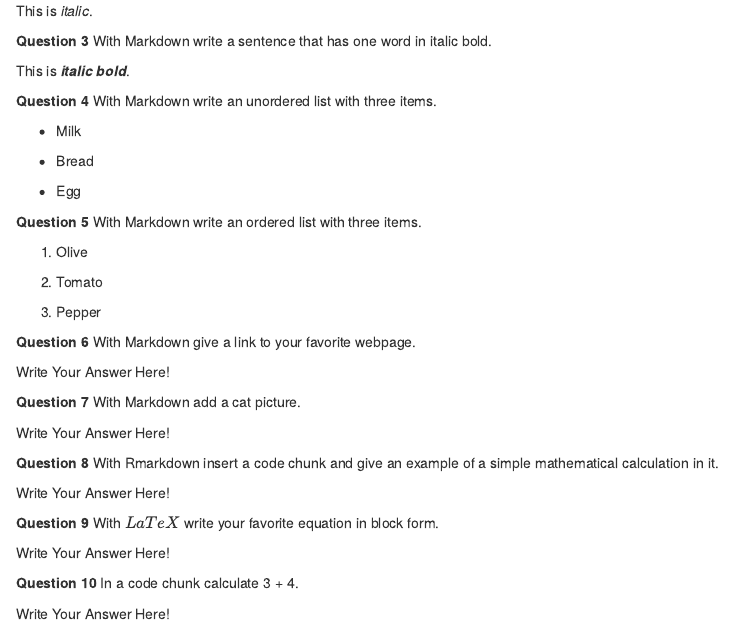
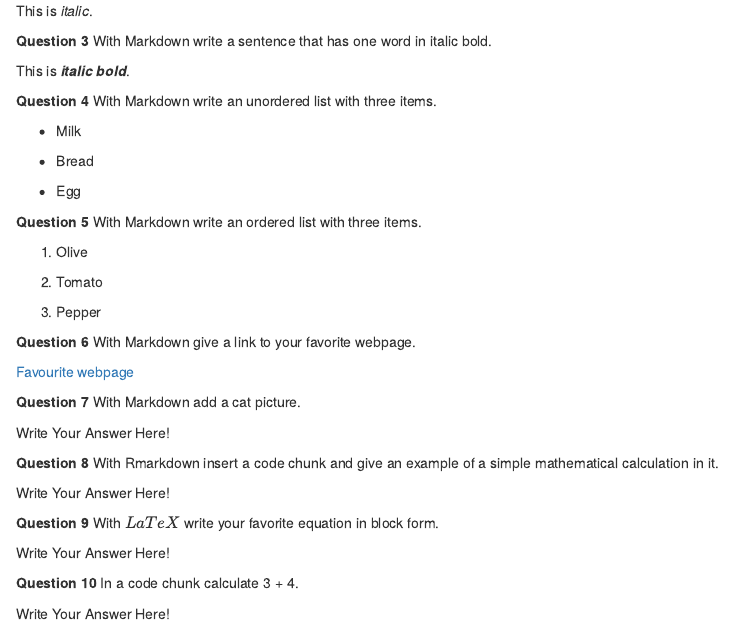
Before and after one commit to melikegulsenalbayrak/HomeworkOne, an R Markdown document (hw-01.Rmd): the page in a window 1100 px wide, from 190 px down. The pictures show the output file hw-01.html that the author committed with the source, opened offline.

Commit message:
Solved question six.

```diff
--- a/hw-01.Rmd
+++ b/hw-01.Rmd
@@ -41,7 +41,7 @@ This is **_italic bold_**.
 
 **Question 6** With Markdown give a link to your favorite webpage.
 
-Write Your Answer Here!
+[Favourite webpage](https://open.spotify.com)
 
 **Question 7** With Markdown add a cat picture.
 
```
Also changed, not shown: hw-01.html.
